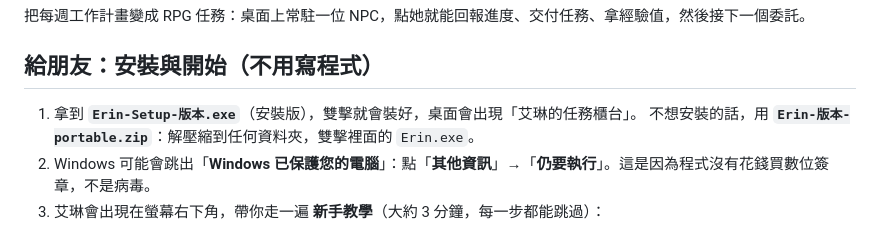
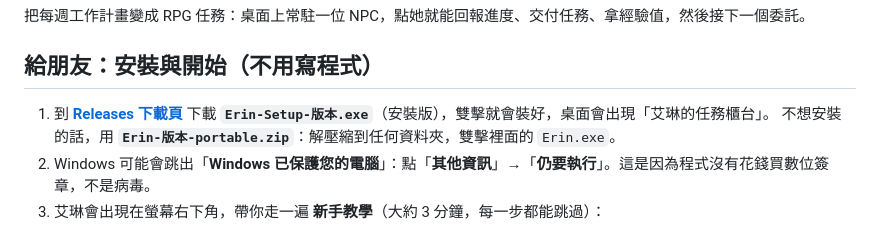
Before and after one commit to hankku43/erin-desk, a Markdown page: README.md, the part around the change. Rendered like a GitHub page.

Commit message:
README：給朋友的安裝說明加上 Releases 下載連結
Co-Authored-By: Claude Opus 5.5 <noreply@anthropic.com>
Claude-Session: https://claude.ai/code/session_018dAua1fbsAoEyQSgDoRPBi

```diff
--- a/README.md
+++ b/README.md
@@ -4,7 +4,7 @@
 
 ## 給朋友：安裝與開始（不用寫程式）
 
-1. 拿到 **`Erin-Setup-版本.exe`**（安裝版），雙擊就會裝好，桌面會出現「艾琳的任務櫃台」。
+1. 到 **[Releases 下載頁](https://github.com/hankku43/erin-desk/releases/latest)** 下載 **`Erin-Setup-版本.exe`**（安裝版），雙擊就會裝好，桌面會出現「艾琳的任務櫃台」。
    不想安裝的話，用 **`Erin-版本-portable.zip`**：解壓縮到任何資料夾，雙擊裡面的 `Erin.exe`。
 2. Windows 可能會跳出「**Windows 已保護您的電腦**」：點「**其他資訊**」→「**仍要執行**」。這是因為程式沒有花錢買數位簽章，不是病毒。
 3. 艾琳會出現在螢幕右下角，帶你走一遍 **新手教學**（大約 3 分鐘，每一步都能跳過）：
```
